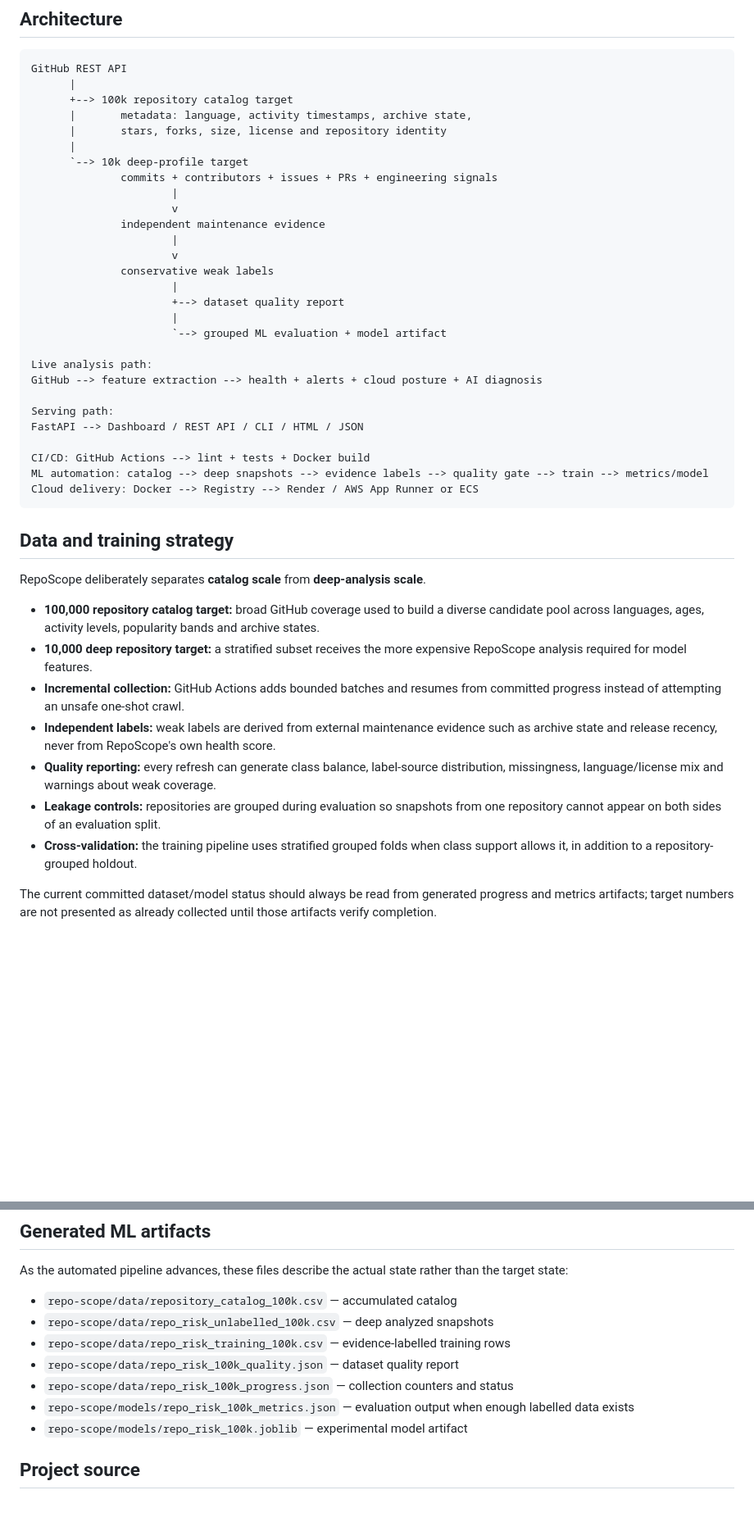
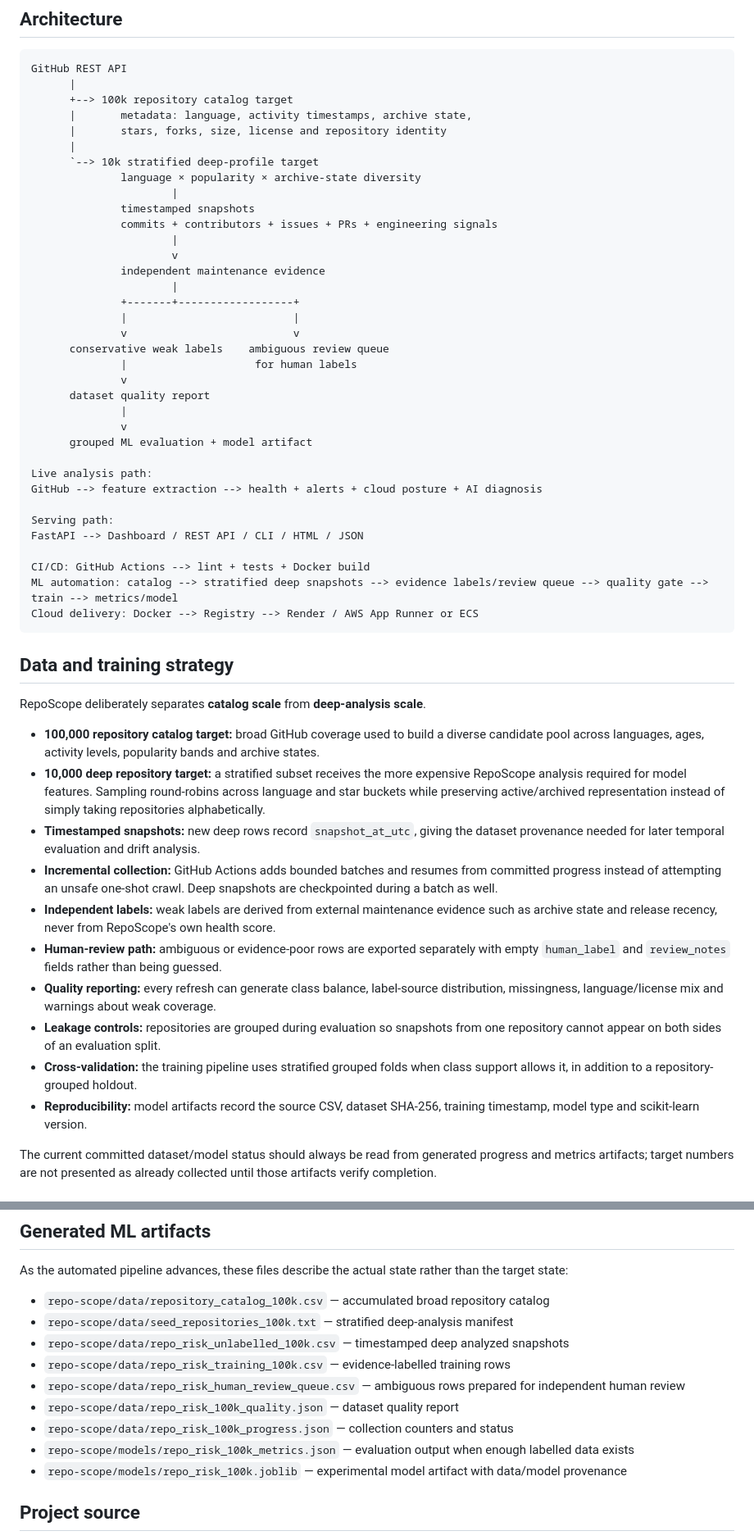
Before and after one commit to chaima-menouar/repo-scope, a Markdown page: README.md, 2 parts joined by grey strips. Shown at 82% size. Rendered like a GitHub page; blank space fills up the shorter version.

Commit message:
docs: document stratified sampling and human review path

````diff
--- a/README.md
+++ b/README.md
@@ -30,18 +30,25 @@ GitHub REST API
       |       metadata: language, activity timestamps, archive state,
       |       stars, forks, size, license and repository identity
       |
-      `--> 10k deep-profile target
+      `--> 10k stratified deep-profile target
+              language × popularity × archive-state diversity
+                      |
+              timestamped snapshots
               commits + contributors + issues + PRs + engineering signals
                       |
                       v
               independent maintenance evidence
                       |
-                      v
-              conservative weak labels
-                      |
-                      +--> dataset quality report
-                      |
-                      `--> grouped ML evaluation + model artifact
+              +-------+------------------+
+              |                          |
+              v                          v
+      conservative weak labels    ambiguous review queue
+              |                    for human labels
+              v
+      dataset quality report
+              |
+              v
+      grouped ML evaluation + model artifact
 
 Live analysis path:
 GitHub --> feature extraction --> health + alerts + cloud posture + AI diagnosis
@@ -50,7 +57,7 @@ Serving path:
 FastAPI --> Dashboard / REST API / CLI / HTML / JSON
 
 CI/CD: GitHub Actions --> lint + tests + Docker build
-ML automation: catalog --> deep snapshots --> evidence labels --> quality gate --> train --> metrics/model
+ML automation: catalog --> stratified deep snapshots --> evidence labels/review queue --> quality gate --> train --> metrics/model
 Cloud delivery: Docker --> Registry --> Render / AWS App Runner or ECS
 ```
 
@@ -59,12 +66,15 @@ Cloud delivery: Docker --> Registry --> Render / AWS App Runner or ECS
 RepoScope deliberately separates **catalog scale** from **deep-analysis scale**.
 
 - **100,000 repository catalog target:** broad GitHub coverage used to build a diverse candidate pool across languages, ages, activity levels, popularity bands and archive states.
-- **10,000 deep repository target:** a stratified subset receives the more expensive RepoScope analysis required for model features.
-- **Incremental collection:** GitHub Actions adds bounded batches and resumes from committed progress instead of attempting an unsafe one-shot crawl.
+- **10,000 deep repository target:** a stratified subset receives the more expensive RepoScope analysis required for model features. Sampling round-robins across language and star buckets while preserving active/archived representation instead of simply taking repositories alphabetically.
+- **Timestamped snapshots:** new deep rows record `snapshot_at_utc`, giving the dataset provenance needed for later temporal evaluation and drift analysis.
+- **Incremental collection:** GitHub Actions adds bounded batches and resumes from committed progress instead of attempting an unsafe one-shot crawl. Deep snapshots are checkpointed during a batch as well.
 - **Independent labels:** weak labels are derived from external maintenance evidence such as archive state and release recency, never from RepoScope's own health score.
+- **Human-review path:** ambiguous or evidence-poor rows are exported separately with empty `human_label` and `review_notes` fields rather than being guessed.
 - **Quality reporting:** every refresh can generate class balance, label-source distribution, missingness, language/license mix and warnings about weak coverage.
 - **Leakage controls:** repositories are grouped during evaluation so snapshots from one repository cannot appear on both sides of an evaluation split.
 - **Cross-validation:** the training pipeline uses stratified grouped folds when class support allows it, in addition to a repository-grouped holdout.
+- **Reproducibility:** model artifacts record the source CSV, dataset SHA-256, training timestamp, model type and scikit-learn version.
 
 The current committed dataset/model status should always be read from generated progress and metrics artifacts; target numbers are not presented as already collected until those artifacts verify completion.
 
@@ -98,13 +109,15 @@ See [`repo-scope/docs/ML_TRAINING.md`](./repo-scope/docs/ML_TRAINING.md) for the
 
 As the automated pipeline advances, these files describe the actual state rather than the target state:
 
-- `repo-scope/data/repository_catalog_100k.csv` — accumulated catalog
-- `repo-scope/data/repo_risk_unlabelled_100k.csv` — deep analyzed snapshots
+- `repo-scope/data/repository_catalog_100k.csv` — accumulated broad repository catalog
+- `repo-scope/data/seed_repositories_100k.txt` — stratified deep-analysis manifest
+- `repo-scope/data/repo_risk_unlabelled_100k.csv` — timestamped deep analyzed snapshots
 - `repo-scope/data/repo_risk_training_100k.csv` — evidence-labelled training rows
+- `repo-scope/data/repo_risk_human_review_queue.csv` — ambiguous rows prepared for independent human review
 - `repo-scope/data/repo_risk_100k_quality.json` — dataset quality report
 - `repo-scope/data/repo_risk_100k_progress.json` — collection counters and status
 - `repo-scope/models/repo_risk_100k_metrics.json` — evaluation output when enough labelled data exists
-- `repo-scope/models/repo_risk_100k.joblib` — experimental model artifact
+- `repo-scope/models/repo_risk_100k.joblib` — experimental model artifact with data/model provenance
 
 ## Project source
 
````
Also changed, not shown: other parts of README.md (+3 -2 lines).
